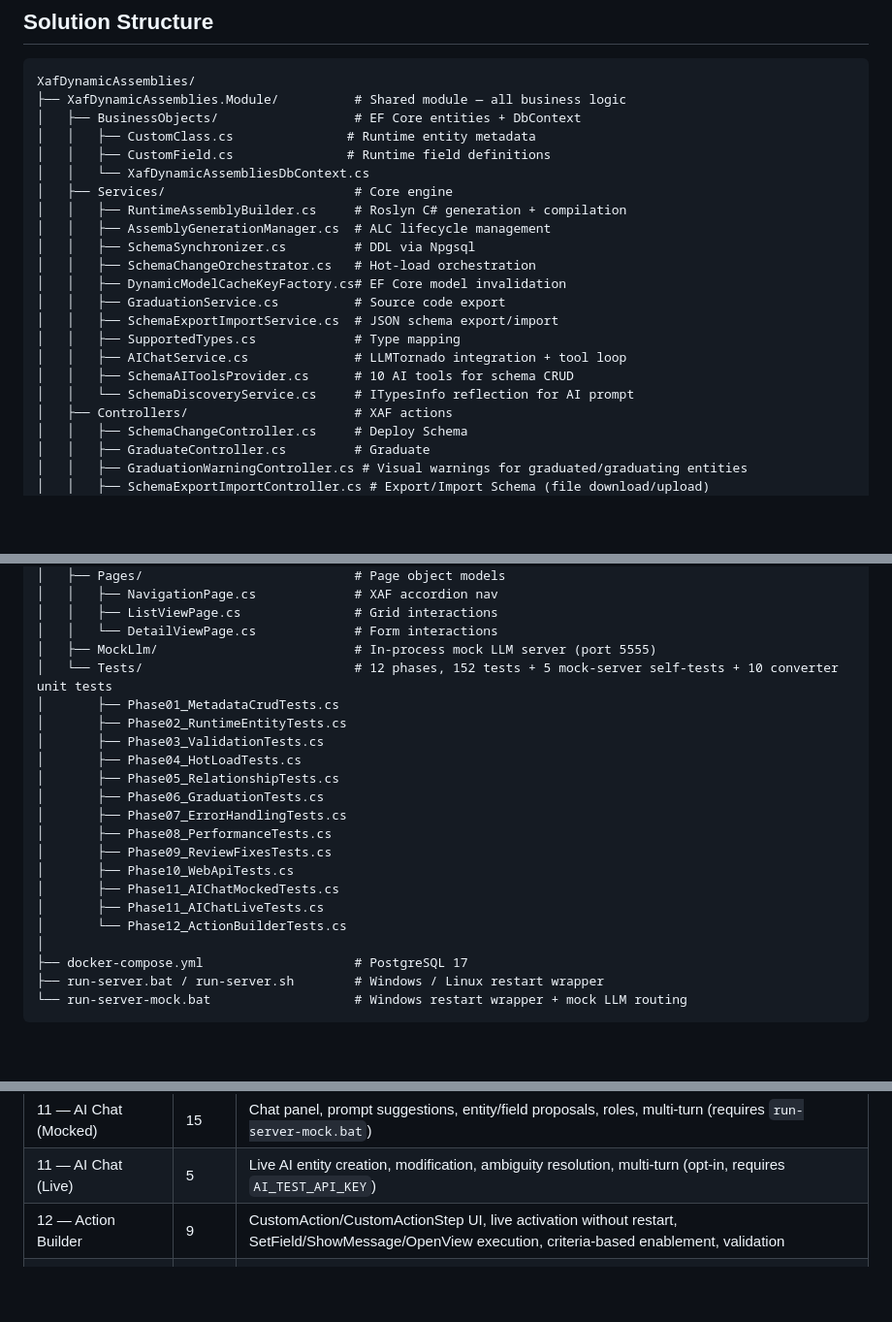
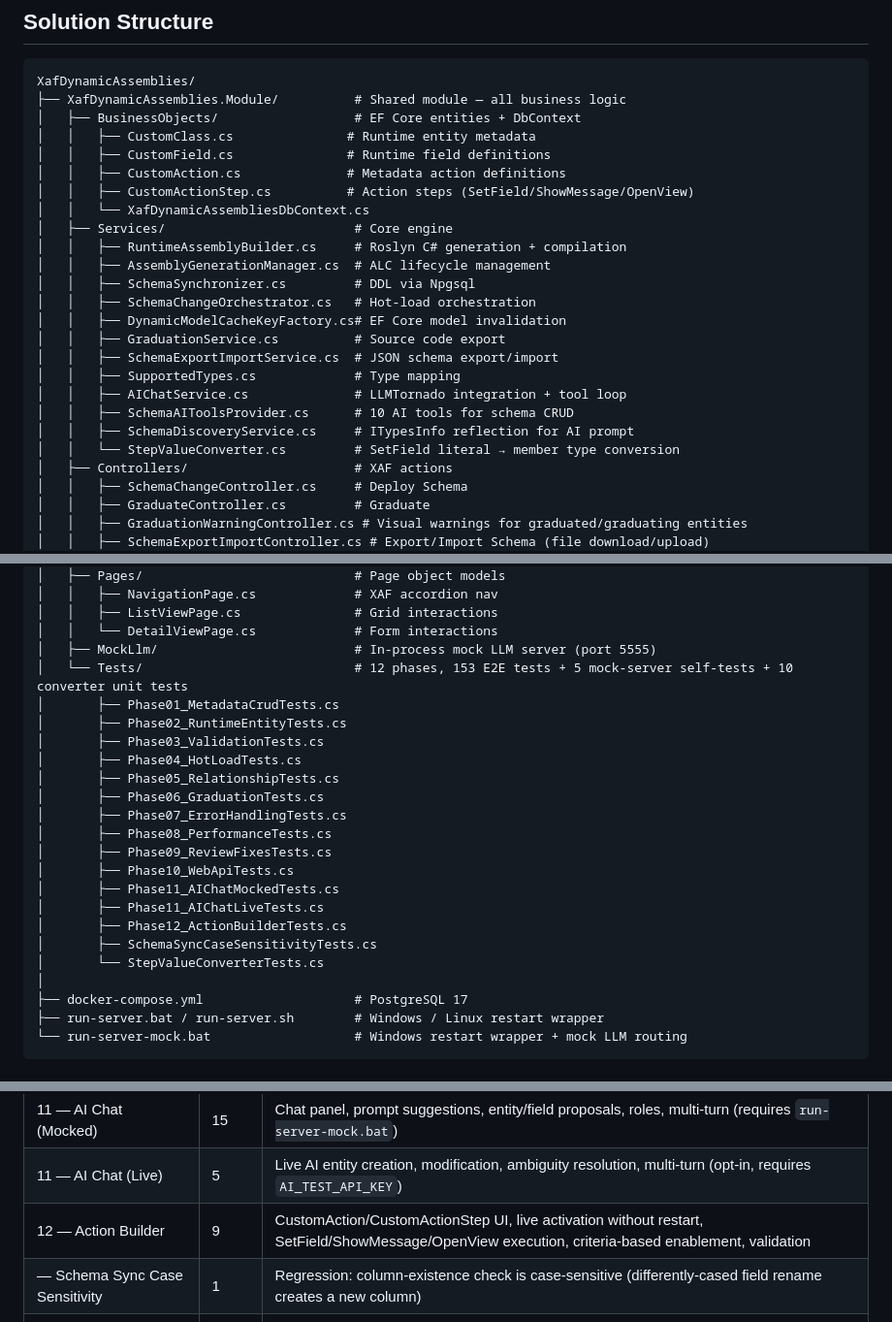
Before and after one commit to MBrekhof/XafDynamicAssemblies, a Markdown page: README.md, 3 parts joined by grey strips. Shown at 97% size. Drawn GitHub-style; blank space fills up the shorter version.

```diff
--- a/README.md
+++ b/README.md
@@ -193,6 +213,8 @@ XafDynamicAssemblies/
 │   ├── BusinessObjects/                  # EF Core entities + DbContext
 │   │   ├── CustomClass.cs               # Runtime entity metadata
 │   │   ├── CustomField.cs               # Runtime field definitions
+│   │   ├── CustomAction.cs              # Metadata action definitions
+│   │   ├── CustomActionStep.cs          # Action steps (SetField/ShowMessage/OpenView)
 │   │   └── XafDynamicAssembliesDbContext.cs
 │   ├── Services/                         # Core engine
 │   │   ├── RuntimeAssemblyBuilder.cs     # Roslyn C# generation + compilation
@@ -205,7 +227,8 @@ XafDynamicAssemblies/
 │   │   ├── SupportedTypes.cs             # Type mapping
 │   │   ├── AIChatService.cs              # LLMTornado integration + tool loop
 │   │   ├── SchemaAIToolsProvider.cs      # 10 AI tools for schema CRUD
-│   │   └── SchemaDiscoveryService.cs     # ITypesInfo reflection for AI prompt
+│   │   ├── SchemaDiscoveryService.cs     # ITypesInfo reflection for AI prompt
+│   │   └── StepValueConverter.cs         # SetField literal → member type conversion
 │   ├── Controllers/                      # XAF actions
 │   │   ├── SchemaChangeController.cs     # Deploy Schema
 │   │   ├── GraduateController.cs         # Graduate
@@ -229,7 +252,7 @@ XafDynamicAssemblies/
 │   │   ├── ListViewPage.cs               # Grid interactions
 │   │   └── DetailViewPage.cs             # Form interactions
 │   ├── MockLlm/                          # In-process mock LLM server (port 5555)
-│   └── Tests/                            # 12 phases, 152 tests + 5 mock-server self-tests + 10 converter unit tests
+│   └── Tests/                            # 12 phases, 153 E2E tests + 5 mock-server self-tests + 10 converter unit tests
 │       ├── Phase01_MetadataCrudTests.cs
 │       ├── Phase02_RuntimeEntityTests.cs
 │       ├── Phase03_ValidationTests.cs
@@ -242,7 +265,9 @@ XafDynamicAssemblies/
 │       ├── Phase10_WebApiTests.cs
 │       ├── Phase11_AIChatMockedTests.cs
 │       ├── Phase11_AIChatLiveTests.cs
-│       └── Phase12_ActionBuilderTests.cs
+│       ├── Phase12_ActionBuilderTests.cs
+│       ├── SchemaSyncCaseSensitivityTests.cs
+│       └── StepValueConverterTests.cs
 │
 ├── docker-compose.yml                    # PostgreSQL 17
 ├── run-server.bat / run-server.sh        # Windows / Linux restart wrapper
@@ -287,6 +312,7 @@ AI_TEST_API_KEY=sk-... dotnet test XafDynamicAssemblies/XafDynamicAssemblies.Tes
 | 11 — AI Chat (Mocked) | 15 | Chat panel, prompt suggestions, entity/field proposals, roles, multi-turn (requires `run-server-mock.bat`) |
 | 11 — AI Chat (Live) | 5 | Live AI entity creation, modification, ambiguity resolution, multi-turn (opt-in, requires `AI_TEST_API_KEY`) |
 | 12 — Action Builder | 9 | CustomAction/CustomActionStep UI, live activation without restart, SetField/ShowMessage/OpenView execution, criteria-based enablement, validation |
+| — Schema Sync Case Sensitivity | 1 | Regression: column-existence check is case-sensitive (differently-cased field rename creates a new column) |
 | — Mock LLM Server | 5 | Self-tests for the in-process mock LLM server/script matcher |
 | — Step Value Converter | 10 | Unit tests converting CustomActionStep literals to member types (SetField) |
 
```
Also changed, not shown: other parts of README.md (+24 -4 lines).
